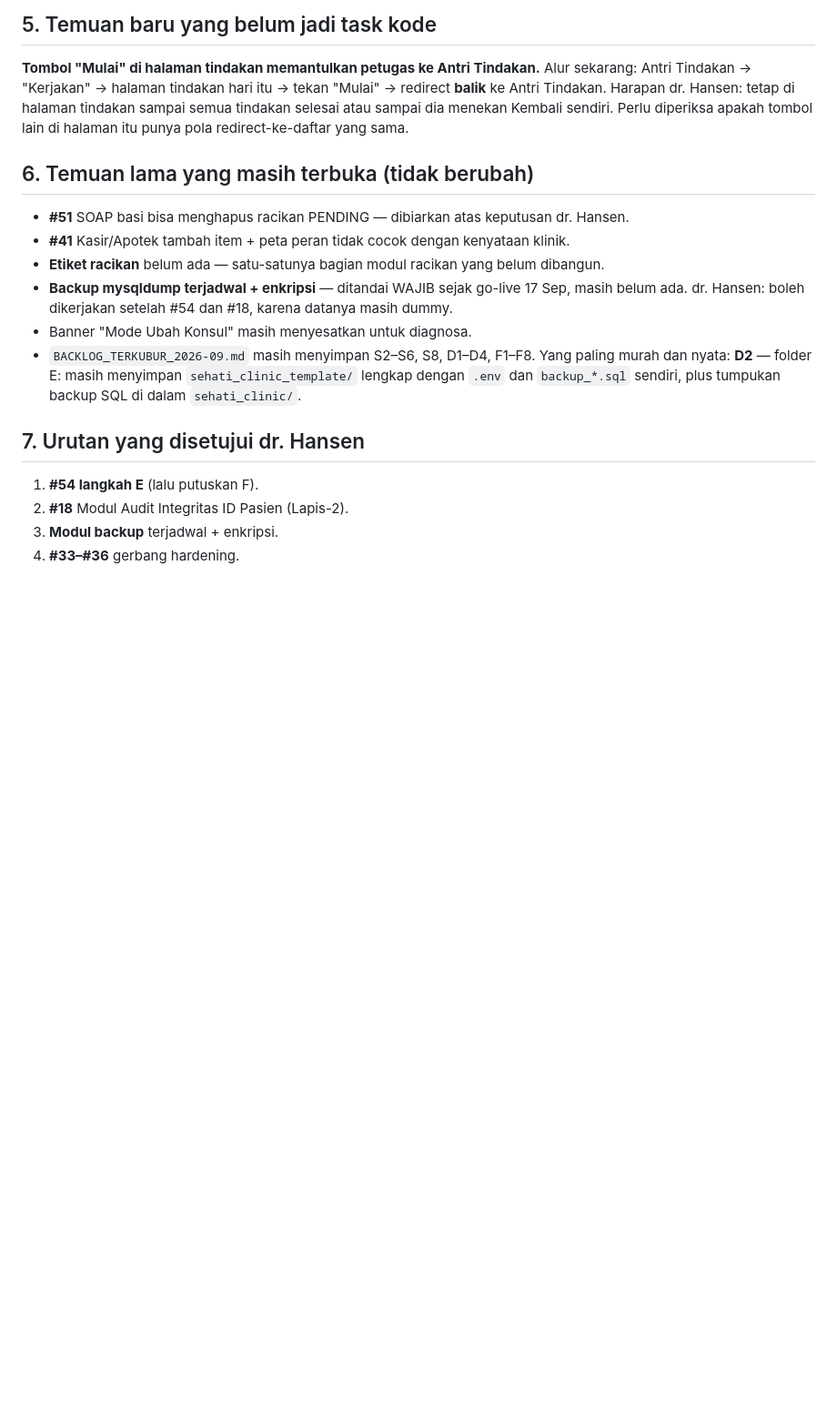
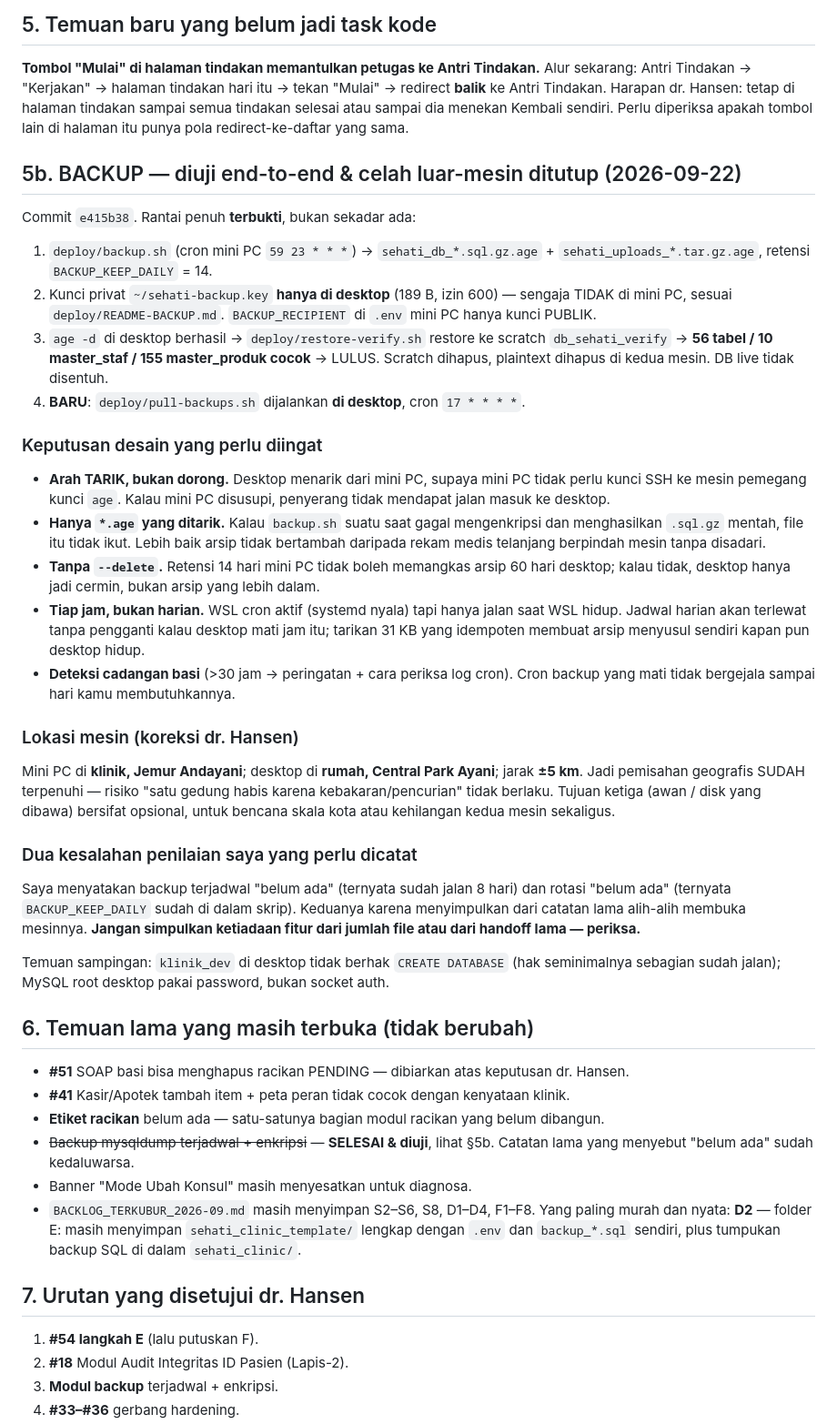
Before and after one commit to hansensudarmahs2-sudo/sehati-emr-pos, a Markdown page: Project_Memory/HANDOFF_2026-09-22.md, the part around the change. Shown at 91% size. Drawn GitHub-style; blank space fills up the shorter version.

Commit message:
handoff: catat uji backup-restore, keputusan desain tarik-cadangan, dan lokasi kedua mesin terpisah 5 km

```diff
--- a/Project_Memory/HANDOFF_2026-09-22.md
+++ b/Project_Memory/HANDOFF_2026-09-22.md
@@ -160,13 +160,60 @@ redirect **balik** ke Antri Tindakan. Harapan dr. Hansen: tetap di halaman tinda
 semua tindakan selesai atau sampai dia menekan Kembali sendiri. Perlu diperiksa apakah
 tombol lain di halaman itu punya pola redirect-ke-daftar yang sama.
 
+## 5b. BACKUP — diuji end-to-end & celah luar-mesin ditutup (2026-09-22)
+
+Commit `e415b38`. Rantai penuh **terbukti**, bukan sekadar ada:
+
+1. `deploy/backup.sh` (cron mini PC `59 23 * * *`) → `sehati_db_*.sql.gz.age` +
+   `sehati_uploads_*.tar.gz.age`, retensi `BACKUP_KEEP_DAILY` = 14.
+2. Kunci privat `~/sehati-backup.key` **hanya di desktop** (189 B, izin 600) — sengaja
+   TIDAK di mini PC, sesuai `deploy/README-BACKUP.md`. `BACKUP_RECIPIENT` di `.env`
+   mini PC hanya kunci PUBLIK.
+3. `age -d` di desktop berhasil → `deploy/restore-verify.sh` restore ke scratch
+   `db_sehati_verify` → **56 tabel / 10 master_staf / 155 master_produk cocok** → LULUS.
+   Scratch dihapus, plaintext dihapus di kedua mesin. DB live tidak disentuh.
+4. **BARU**: `deploy/pull-backups.sh` dijalankan **di desktop**, cron `17 * * * *`.
+
+### Keputusan desain yang perlu diingat
+
+- **Arah TARIK, bukan dorong.** Desktop menarik dari mini PC, supaya mini PC tidak perlu
+  kunci SSH ke mesin pemegang kunci `age`. Kalau mini PC disusupi, penyerang tidak
+  mendapat jalan masuk ke desktop.
+- **Hanya `*.age` yang ditarik.** Kalau `backup.sh` suatu saat gagal mengenkripsi dan
+  menghasilkan `.sql.gz` mentah, file itu tidak ikut. Lebih baik arsip tidak bertambah
+  daripada rekam medis telanjang berpindah mesin tanpa disadari.
+- **Tanpa `--delete`.** Retensi 14 hari mini PC tidak boleh memangkas arsip 60 hari
+  desktop; kalau tidak, desktop hanya jadi cermin, bukan arsip yang lebih dalam.
+- **Tiap jam, bukan harian.** WSL cron aktif (systemd nyala) tapi hanya jalan saat WSL
+  hidup. Jadwal harian akan terlewat tanpa pengganti kalau desktop mati jam itu; tarikan
+  31 KB yang idempoten membuat arsip menyusul sendiri kapan pun desktop hidup.
+- **Deteksi cadangan basi** (>30 jam → peringatan + cara periksa log cron). Cron backup
+  yang mati tidak bergejala sampai hari kamu membutuhkannya.
+
+### Lokasi mesin (koreksi dr. Hansen)
+
+Mini PC di **klinik, Jemur Andayani**; desktop di **rumah, Central Park Ayani**; jarak
+**±5 km**. Jadi pemisahan geografis SUDAH terpenuhi — risiko "satu gedung habis karena
+kebakaran/pencurian" tidak berlaku. Tujuan ketiga (awan / disk yang dibawa) bersifat
+opsional, untuk bencana skala kota atau kehilangan kedua mesin sekaligus.
+
+### Dua kesalahan penilaian saya yang perlu dicatat
+
+Saya menyatakan backup terjadwal "belum ada" (ternyata sudah jalan 8 hari) dan rotasi
+"belum ada" (ternyata `BACKUP_KEEP_DAILY` sudah di dalam skrip). Keduanya karena
+menyimpulkan dari catatan lama alih-alih membuka mesinnya. **Jangan simpulkan ketiadaan
+fitur dari jumlah file atau dari handoff lama — periksa.**
+
+Temuan sampingan: `klinik_dev` di desktop tidak berhak `CREATE DATABASE` (hak seminimalnya
+sebagian sudah jalan); MySQL root desktop pakai password, bukan socket auth.
+
 ## 6. Temuan lama yang masih terbuka (tidak berubah)
 
 - **#51** SOAP basi bisa menghapus racikan PENDING — dibiarkan atas keputusan dr. Hansen.
 - **#41** Kasir/Apotek tambah item + peta peran tidak cocok dengan kenyataan klinik.
 - **Etiket racikan** belum ada — satu-satunya bagian modul racikan yang belum dibangun.
-- **Backup mysqldump terjadwal + enkripsi** — ditandai WAJIB sejak go-live 17 Sep, masih
-  belum ada. dr. Hansen: boleh dikerjakan setelah #54 dan #18, karena datanya masih dummy.
+- ~~Backup mysqldump terjadwal + enkripsi~~ — **SELESAI & diuji**, lihat §5b. Catatan lama
+  yang menyebut "belum ada" sudah kedaluwarsa.
 - Banner "Mode Ubah Konsul" masih menyesatkan untuk diagnosa.
 - `BACKLOG_TERKUBUR_2026-09.md` masih menyimpan S2–S6, S8, D1–D4, F1–F8. Yang paling murah
   dan nyata: **D2** — folder E: masih menyimpan `sehati_clinic_template/` lengkap dengan
```
